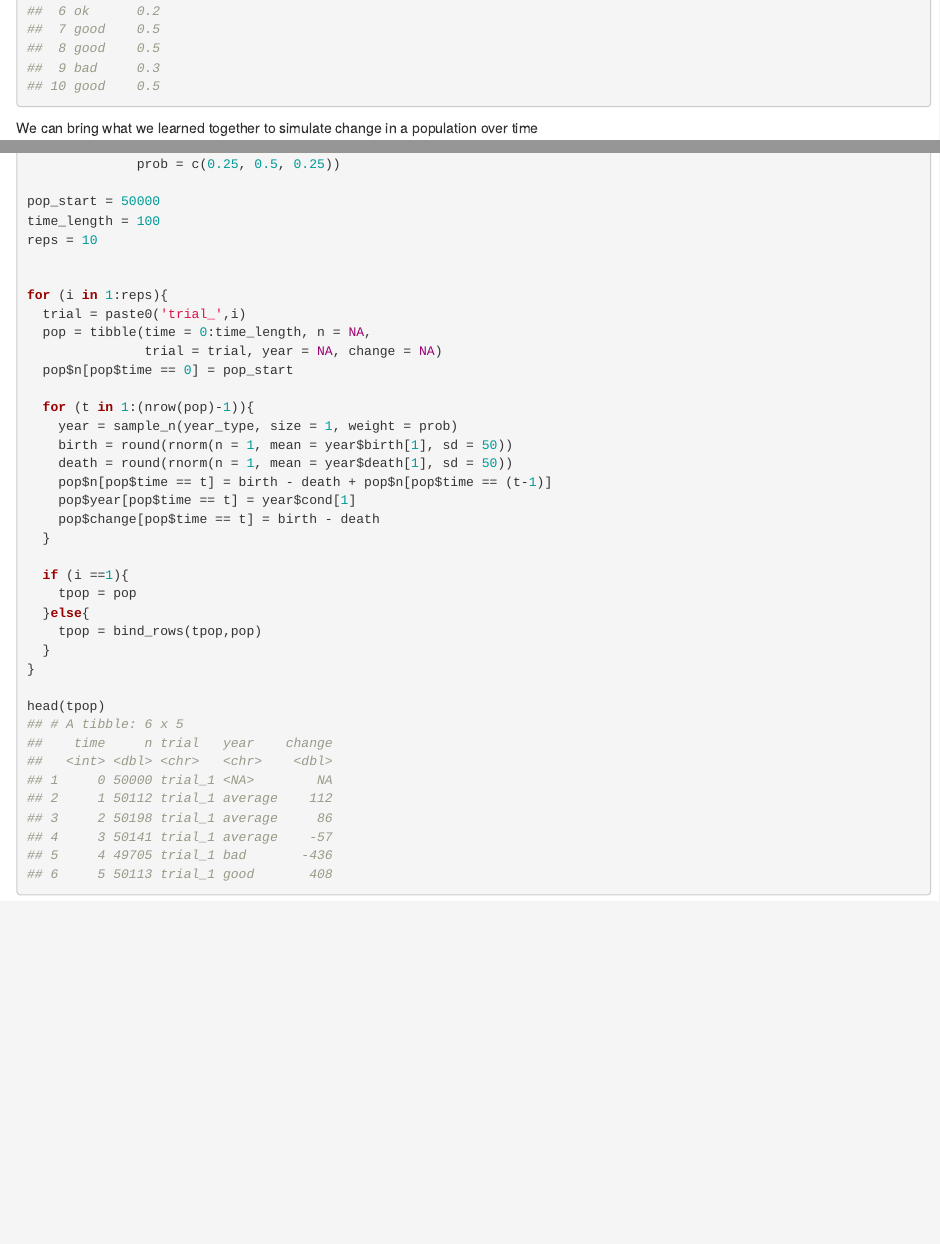
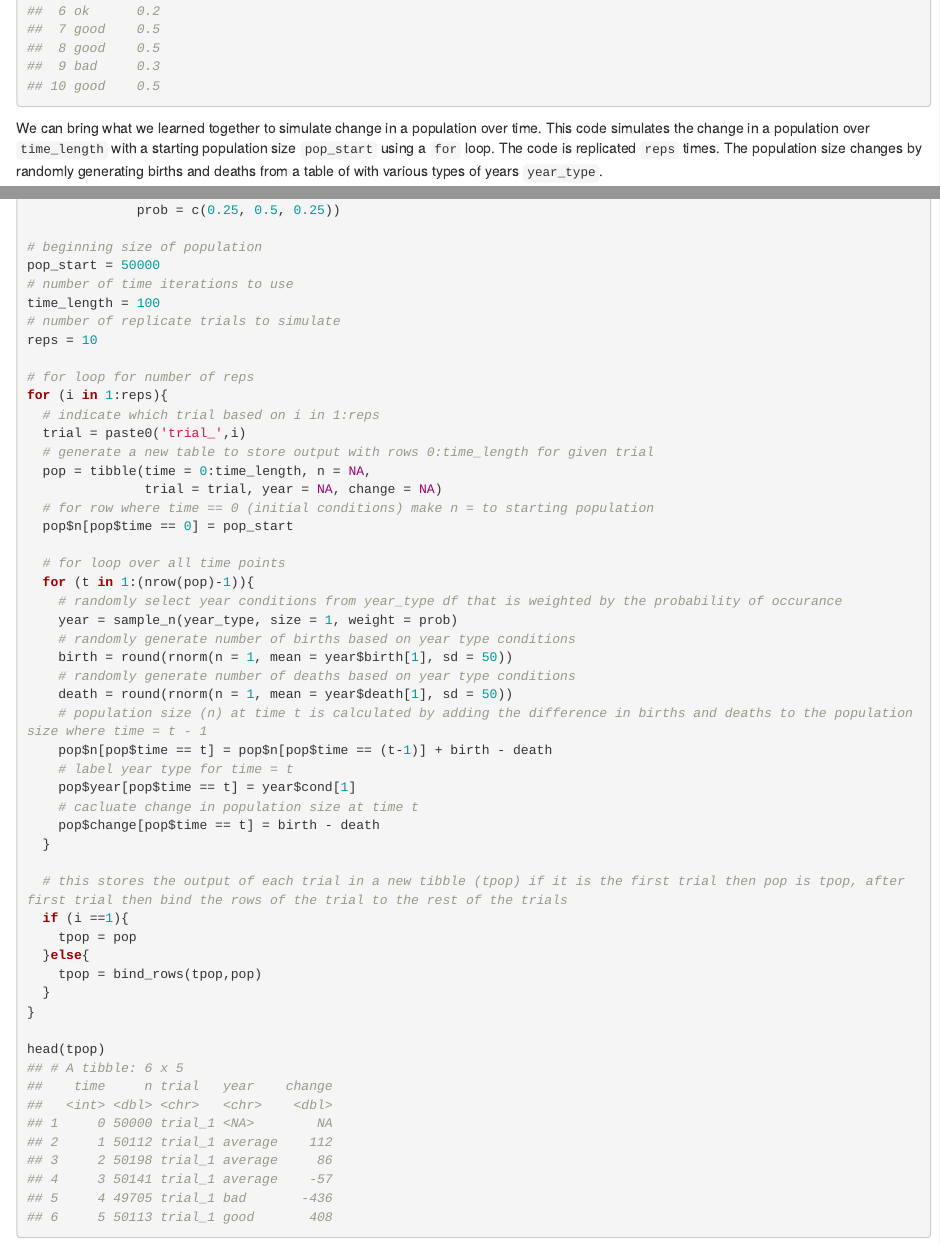
Before and after one commit to wryanjames/ExCode, an R Markdown document (RoloClass/Markdown/IntroR_loops_ggplot.Rmd): the page in a window 1100 px wide, from 9530 px down before the commit and from 9520 px down after it, so that both start at the same text, and a second part further down, joined at a grey line. The pictures show the output file RoloClass/Markdown/IntroR_loops_ggplot.html that the author committed with the source, opened offline.

Commit message:
Update to include matrix math and comments for for loop

````diff
--- a/RoloClass/Markdown/IntroR_loops_ggplot.Rmd
+++ b/RoloClass/Markdown/IntroR_loops_ggplot.Rmd
@@ -225,7 +229,7 @@ dplyr::sample_n(df, size = 3, replace = T)
 dplyr::sample_n(df, size = 10, replace = T, weight = prob)
 ```
 
-We can bring what we learned together to simulate change in a population over time
+We can bring what we learned together to simulate change in a population over time. This code simulates the change in a population over `time_length` with a starting population size `pop_start` using a `for` loop. The code is replicated `reps` times. The population size changes by randomly generating births and deaths from a table of with various types of years `year_type`.
 
 
 ```{r}
@@ -235,26 +239,40 @@ year_type = tibble(cond = c('good', 'average', 'bad'),
               death = c(100, 300, 500),
               prob = c(0.25, 0.5, 0.25))
 
+# beginning size of population
 pop_start = 50000
+# number of time iterations to use
 time_length = 100
+# number of replicate trials to simulate
 reps = 10
 
-
+# for loop for number of reps
 for (i in 1:reps){
+  # indicate which trial based on i in 1:reps
   trial = paste0('trial_',i)
+  # generate a new table to store output with rows 0:time_length for given trial
   pop = tibble(time = 0:time_length, n = NA,
                trial = trial, year = NA, change = NA)
+  # for row where time == 0 (initial conditions) make n = to starting population
   pop$n[pop$time == 0] = pop_start
 
+  # for loop over all time points
   for (t in 1:(nrow(pop)-1)){
+    # randomly select year conditions from year_type df that is weighted by the probability of occurance
     year = sample_n(year_type, size = 1, weight = prob)
+    # randomly generate number of births based on year type conditions
     birth = round(rnorm(n = 1, mean = year$birth[1], sd = 50))
+    # randomly generate number of deaths based on year type conditions
     death = round(rnorm(n = 1, mean = year$death[1], sd = 50))
-    pop$n[pop$time == t] = birth - death + pop$n[pop$time == (t-1)]
+    # population size (n) at time t is calculated by adding the difference in births and deaths to the population size where time = t - 1
+    pop$n[pop$time == t] = pop$n[pop$time == (t-1)] + birth - death
+    # label year type for time = t
     pop$year[pop$time == t] = year$cond[1]
+    # cacluate change in population size at time t
     pop$change[pop$time == t] = birth - death
   }
 
+  # this stores the output of each trial in a new tibble (tpop) if it is the first trial then pop is tpop, after first trial then bind the rows of the trial to the rest of the trials
   if (i ==1){
     tpop = pop
   }else{
````
Also changed, not shown: RoloClass/IntroR_loops_rand_ggplot.R (+25 -12 lines), RoloClass/Markdown/IntroR_loops_ggplot.html, RoloClass/Markdown/IntroR_loops_ggplot.Rmd (12 more changed lines), 12 other files.
